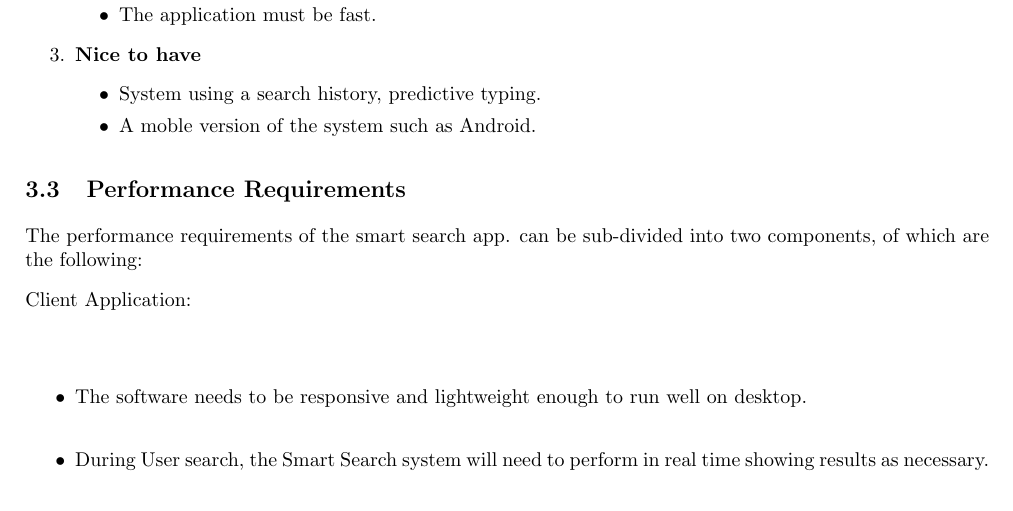
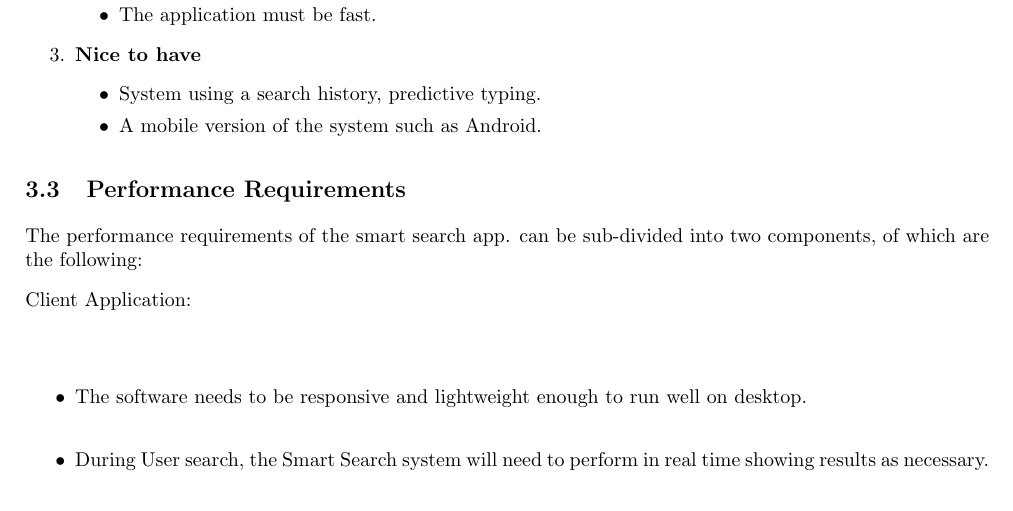
Before and after one commit to josephbondjobo/CodeX, a LaTeX document (System Requirements and Design/System Requirements and Design.tex): part of page 9 of 11, cut so that both start at the same text. Compiled offline with pdfLaTeX.

Commit message:
Update System Requirements and Design.tex

```diff
--- a/System Requirements and Design/System Requirements and Design.tex
+++ b/System Requirements and Design/System Requirements and Design.tex
@@ -267,7 +267,7 @@ The smart search application being build will be designed to run on Desktop runn
 		\item \textbf{Nice to have}
 		\begin{itemize}
 		\item System using a search history, predictive typing.
-		\item A moble version of the system such as Android.
+		\item A mobile version of the system such as Android.
 		\end{itemize}
 		\end{enumerate}
 	\subsection{Performance Requirements}
```
